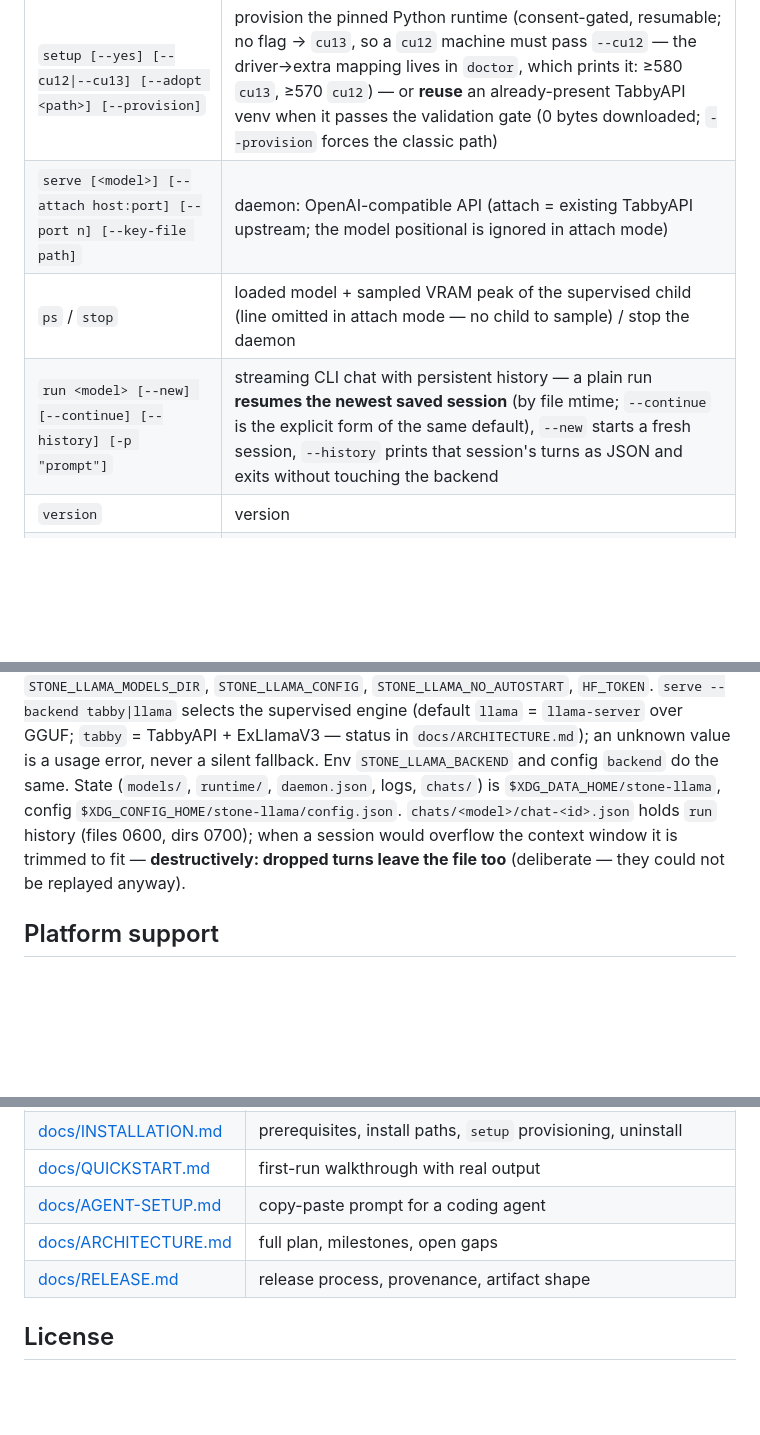
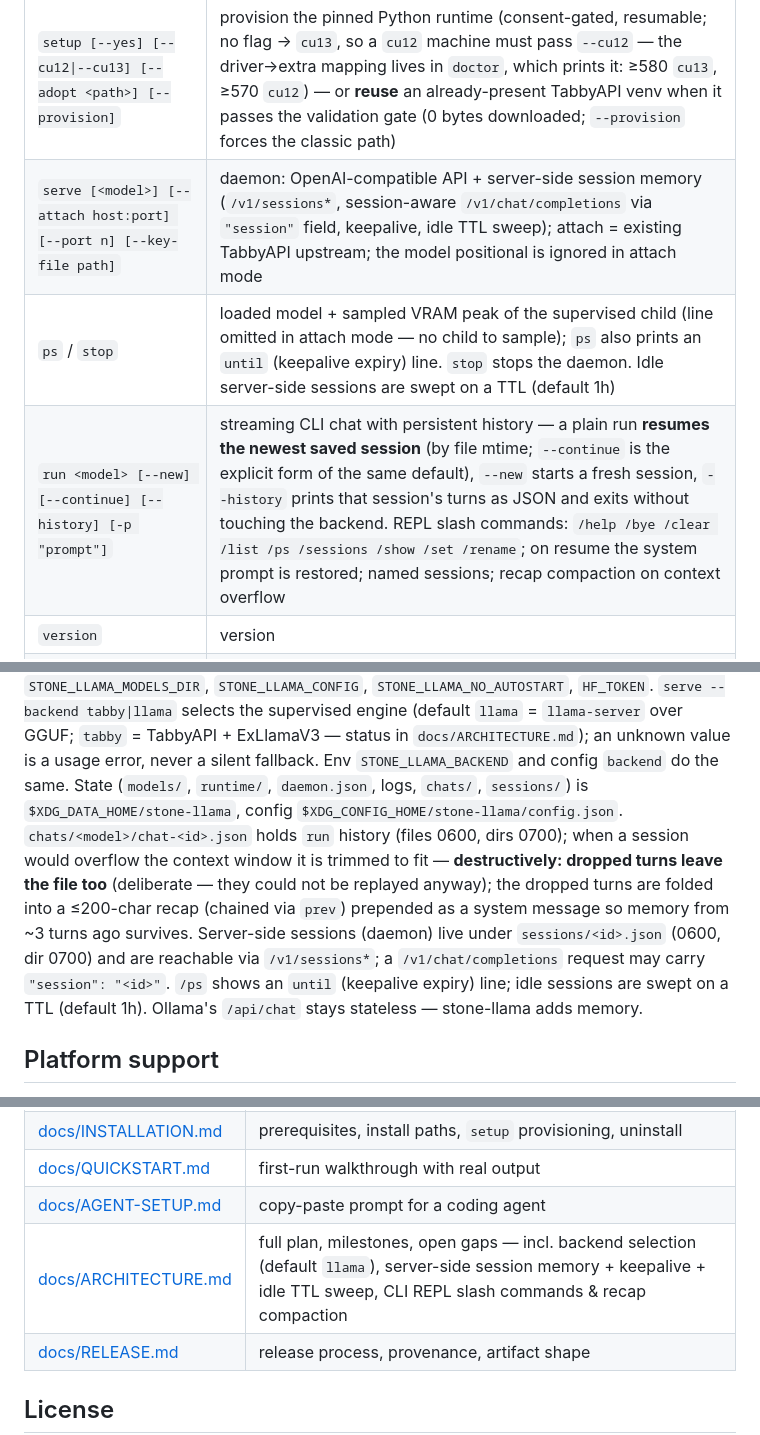
Before and after one commit to rizperdana/stone-llama, a Markdown page: README.md, 3 parts joined by grey strips. Rendered like a GitHub page; blank space fills up the shorter version.

Commit message:
docs: cover session memory, slash commands, recap compaction, llama default

```diff
--- a/README.md
+++ b/README.md
@@ -35,9 +35,9 @@ consent-gated `setup` step (≈ 1 GB announced before you confirm):
 | `rm <model>` | remove a model (import symlinks: link only, target untouched) |
 | `login` | HuggingFace token for gated repos (stored 0600) |
 | `setup [--yes] [--cu12\|--cu13] [--adopt <path>] [--provision]` | provision the pinned Python runtime (consent-gated, resumable; no flag → `cu13`, so a `cu12` machine must pass `--cu12` — the driver→extra mapping lives in `doctor`, which prints it: ≥580 `cu13`, ≥570 `cu12`) — or **reuse** an already-present TabbyAPI venv when it passes the validation gate (0 bytes downloaded; `--provision` forces the classic path) |
-| `serve [<model>] [--attach host:port] [--port n] [--key-file path]` | daemon: OpenAI-compatible API (attach = existing TabbyAPI upstream; the model positional is ignored in attach mode) |
-| `ps` / `stop` | loaded model + sampled VRAM peak of the supervised child (line omitted in attach mode — no child to sample) / stop the daemon |
-| `run <model> [--new] [--continue] [--history] [-p "prompt"]` | streaming CLI chat with persistent history — a plain run **resumes the newest saved session** (by file mtime; `--continue` is the explicit form of the same default), `--new` starts a fresh session, `--history` prints that session's turns as JSON and exits without touching the backend |
+| `serve [<model>] [--attach host:port] [--port n] [--key-file path]` | daemon: OpenAI-compatible API + server-side session memory (`/v1/sessions*`, session-aware `/v1/chat/completions` via `"session"` field, keepalive, idle TTL sweep); attach = existing TabbyAPI upstream; the model positional is ignored in attach mode |
+| `ps` / `stop` | loaded model + sampled VRAM peak of the supervised child (line omitted in attach mode — no child to sample); `ps` also prints an `until` (keepalive expiry) line. `stop` stops the daemon. Idle server-side sessions are swept on a TTL (default 1h) |
+| `run <model> [--new] [--continue] [--history] [-p "prompt"]` | streaming CLI chat with persistent history — a plain run **resumes the newest saved session** (by file mtime; `--continue` is the explicit form of the same default), `--new` starts a fresh session, `--history` prints that session's turns as JSON and exits without touching the backend. REPL slash commands: `/help /bye /clear /list /ps /sessions /show /set /rename`; on resume the system prompt is restored; named sessions; recap compaction on context overflow |
 | `version` | version |
 | `update [--check] [--version <tag>] [--force] [--yes]` | self-update the binary — SHA-256 in `checksums.txt` must match before anything is replaced |
 | `uninstall [--dry-run] [--keep-models] [--yes]` | remove the install (weights optional to keep) |
@@ -57,11 +57,17 @@ supervised backend child (parent env preserved; config keys win). Env: `STONE_LL
 supervised engine (default `llama` = `llama-server` over GGUF; `tabby` = TabbyAPI +
 ExLlamaV3 — status in `docs/ARCHITECTURE.md`); an unknown value is a usage
 error, never a silent fallback. Env `STONE_LLAMA_BACKEND` and config `backend` do the
-same. State (`models/`, `runtime/`, `daemon.json`, logs, `chats/`) is
+same. State (`models/`, `runtime/`, `daemon.json`, logs, `chats/`, `sessions/`) is
 `$XDG_DATA_HOME/stone-llama`, config `$XDG_CONFIG_HOME/stone-llama/config.json`.
 `chats/<model>/chat-<id>.json` holds `run` history (files 0600, dirs 0700); when a
 session would overflow the context window it is trimmed to fit — **destructively:
-dropped turns leave the file too** (deliberate — they could not be replayed anyway).
+dropped turns leave the file too** (deliberate — they could not be replayed anyway);
+the dropped turns are folded into a ≤200-char recap (chained via `prev`) prepended
+as a system message so memory from ~3 turns ago survives. Server-side sessions
+(daemon) live under `sessions/<id>.json` (0600, dir 0700) and are reachable via
+`/v1/sessions*`; a `/v1/chat/completions` request may carry `"session": "<id>"`.
+`/ps` shows an `until` (keepalive expiry) line; idle sessions are swept on a TTL
+(default 1h). Ollama's `/api/chat` stays stateless — stone-llama adds memory.
 
 ## Platform support
 
@@ -90,7 +96,7 @@ verdict — with your actual GPU and driver numbers — before anything gets ins
 | [docs/INSTALLATION.md](docs/INSTALLATION.md) | prerequisites, install paths, `setup` provisioning, uninstall |
 | [docs/QUICKSTART.md](docs/QUICKSTART.md) | first-run walkthrough with real output |
 | [docs/AGENT-SETUP.md](docs/AGENT-SETUP.md) | copy-paste prompt for a coding agent |
-| [docs/ARCHITECTURE.md](docs/ARCHITECTURE.md) | full plan, milestones, open gaps |
+| [docs/ARCHITECTURE.md](docs/ARCHITECTURE.md) | full plan, milestones, open gaps — incl. backend selection (default `llama`), server-side session memory + keepalive + idle TTL sweep, CLI REPL slash commands & recap compaction |
 | [docs/RELEASE.md](docs/RELEASE.md) | release process, provenance, artifact shape |
 
 ## License
```
Also changed, not shown: docs/ARCHITECTURE.md (+6 -6 lines).
